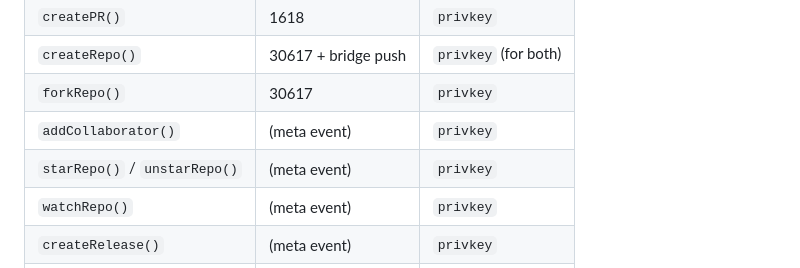
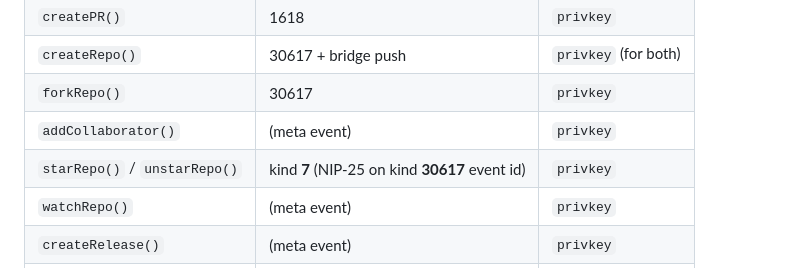
Before and after one commit to arbadacarbaYK/gittr-mcp, a Markdown page: docs/SIGNING-GUIDE.md, the part around the change. Rendered like a GitHub page.

Commit message:
docs: star tools use NIP-25 kind 7 on 30617
Co-authored-by: Cursor <cursoragent@cursor.com>

```diff
--- a/docs/SIGNING-GUIDE.md
+++ b/docs/SIGNING-GUIDE.md
@@ -48,7 +48,7 @@ All these publish signed Nostr events to relays:
 | `createRepo()` | 30617 + bridge push | `privkey` (for both) |
 | `forkRepo()` | 30617 | `privkey` |
 | `addCollaborator()` | (meta event) | `privkey` |
-| `starRepo()` / `unstarRepo()` | (meta event) | `privkey` |
+| `starRepo()` / `unstarRepo()` | kind **7** (NIP-25 on kind **30617** event id) | `privkey` |
 | `watchRepo()` | (meta event) | `privkey` |
 | `createRelease()` | (meta event) | `privkey` |
 | `submitBounty()` | (meta event) | `privkey` |
```
